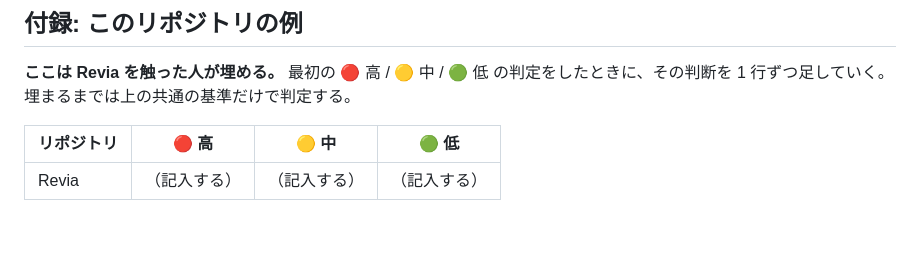
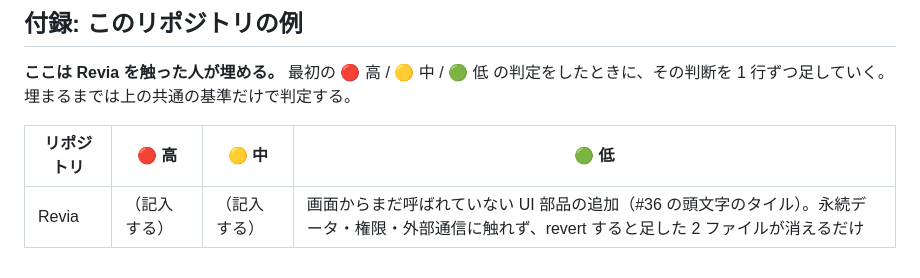
Before and after one commit to Showgo1130/Revia, a Markdown page: docs/pr-risk-policy.md, the part around the change. Rendered like a GitHub page; blank space fills up the shorter version.

Commit message:
docs: リスク評価の例に、この PR の 🟢 低 の判断を書く（#36）
AGENTS.md 7 の「判定するたびに 1 行ずつ足す」に従い、付録の 🟢 低 を埋めた。

Co-Authored-By: Claude Opus 5 (1M context) <noreply@anthropic.com>

```diff
--- a/docs/pr-risk-policy.md
+++ b/docs/pr-risk-policy.md
@@ -122,4 +122,4 @@ PR ごとに、変更量ではなく「問題が起きたときのユーザー
 
 | リポジトリ | 🔴 高 | 🟡 中 | 🟢 低 |
 |---|---|---|---|
-| Revia | （記入する） | （記入する） | （記入する） |
+| Revia | （記入する） | （記入する） | 画面からまだ呼ばれていない UI 部品の追加（#36 の頭文字のタイル）。永続データ・権限・外部通信に触れず、revert すると足した 2 ファイルが消えるだけ |
```
